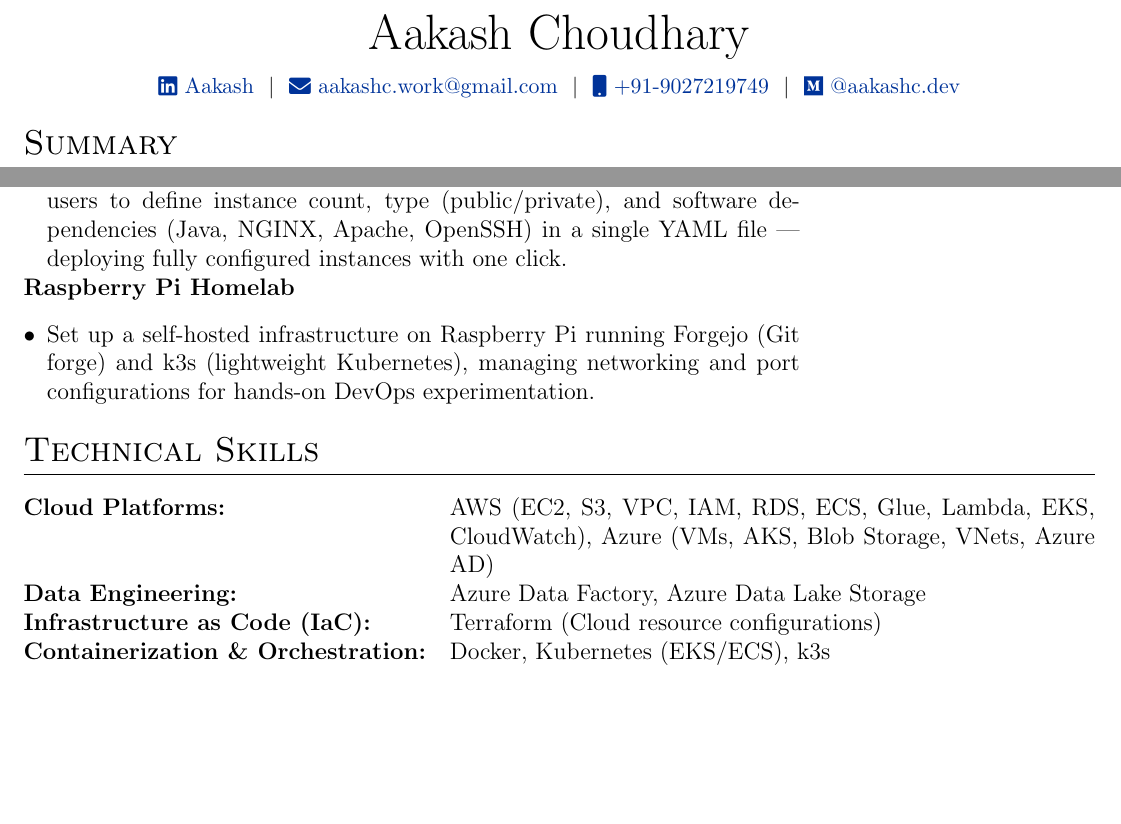
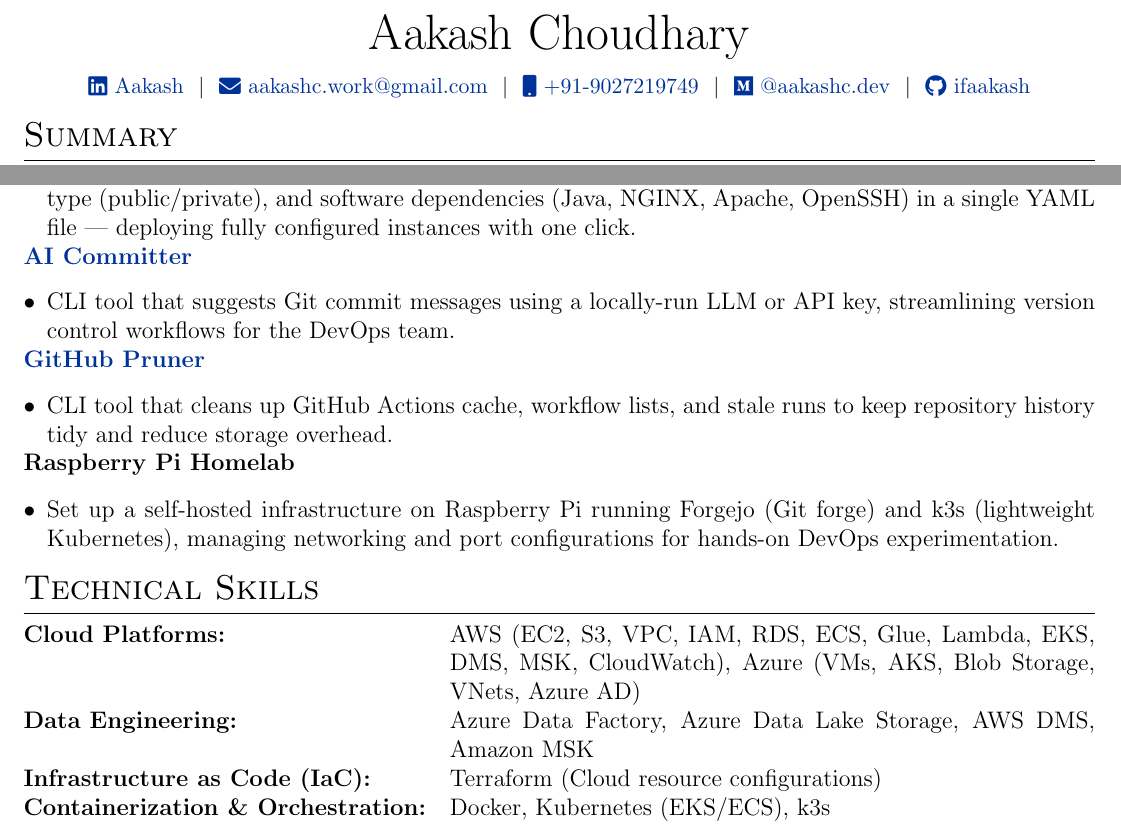
Before and after one commit to ifaakash/resume, a LaTeX CV (cv.tex): two parts of pages 1 and 2 of 3 before the commit and two parts of pages 1 and 3 of 4 after it, joined at a grey line, cut so that both start at the same text, the shorter picture padded with empty space. Compiled offline with pdfLaTeX.

Commit message:
refactor(cv): update layout, spacing, and content
- Adjust parskip and section spacing for tighter layout
- Remove vertical spacing in Summary section
- Add GitHub link to contact info
- Update work experience with DMS/MSK and client details
- Add AI Committer and GitHub Pruner projects
- Expand technical skills with AWS DMS and MSK
- Minor formatting cleanup and whitespace removal

```diff
--- a/cv.tex
+++ b/cv.tex
@@ -3,7 +3,7 @@
 \documentclass[a4paper,12pt]{article}
 
 \usepackage{url}
-\usepackage{parskip}
+\usepackage[skip=0pt]{parskip}
 
 %other packages for formatting
 \RequirePackage{color}
@@ -16,6 +16,7 @@
 
 %for lists within experience section
 \usepackage{enumitem}
+\setlist[itemize]{noitemsep, topsep=0pt, parsep=0pt, partopsep=0pt}
 
 % centered version of 'X' col. type
 \newcolumntype{C}{>{\centering\arraybackslash}X}
@@ -34,7 +35,7 @@
 %CV Sections inspired by:
 %http://stefano.italians.nl/archives/26
 \titleformat{\section}{\Large\scshape\raggedright}{}{0em}{}[\titlerule]
-\titlespacing{\section}{0pt}{10pt}{10pt}
+\titlespacing{\section}{0pt}{6pt}{4pt}
 
 %for publications
 \usepackage[style=authoryear,sorting=ynt, maxbibnames=2]{biblatex}
@@ -77,9 +78,9 @@
 \href{https://in.linkedin.com/in/aakash-choudhary-a8b999192}{\raisebox{-0.05\height}\faLinkedin\ Aakash} \ $|$ \
 \href{mailto:aakashc.work@gmail.com}{\raisebox{-0.05\height}\faEnvelope\ aakashc.work@gmail.com} \ $|$ \
 \href{tel:+91-9027219749}{\raisebox{-0.05\height}\faMobile\ +91-9027219749} \ $|$ \
-\href{https://medium.com/@aakashc.dev}{\raisebox{-0.05\height}\faMedium\ @aakashc.dev} \\
+\href{https://medium.com/@aakashc.dev}{\raisebox{-0.05\height}\faMedium\ @aakashc.dev} \ $|$ \
+\href{https://github.com/ifaakash}{\raisebox{-0.05\height}\faGithub\ ifaakash} \\
 \end{tabularx}
-
 %----------------------------------------------------------------------------------------
 % EXPERIENCE SECTIONS
 \section{Summary}
@@ -123,11 +122,23 @@
 %	PROJECTS
 %----------------------------------------------------------------------------------------
 \section{Projects}
-\begin{tabularx}{\linewidth}{@{}l X@{}}
+\begin{tabularx}{\linewidth}{ @{}l r@{} }
 \textbf{\href{https://github.com/ifaakash/QuickSpin}{Quick Spin}} & \hfill \\
 \multicolumn{2}{@{}X@{}}{
 \begin{itemize}[leftmargin=*]
 \item Built an EC2 launch pad that combines Terraform and Ansible, allowing users to define instance count, type (public/private), and software dependencies (Java, NGINX, Apache, OpenSSH) in a single YAML file — deploying fully configured instances with one click.
+\end{itemize}
+} \\
+\textbf{\href{https://github.com/ifaakash/ai_commit}{AI Committer}} & \hfill \\
+\multicolumn{2}{@{}X@{}}{
+\begin{itemize}[leftmargin=*]
+\item CLI tool that suggests Git commit messages using a locally-run LLM or API key, streamlining version control workflows for the DevOps team.
+\end{itemize}
+} \\
+\textbf{\href{https://github.com/ifaakash/gh-prune}{GitHub Pruner}} & \hfill \\
+\multicolumn{2}{@{}X@{}}{
+\begin{itemize}[leftmargin=*]
+\item CLI tool that cleans up GitHub Actions cache, workflow lists, and stale runs to keep repository history tidy and reduce storage overhead.
 \end{itemize}
 } \\
 \textbf{Raspberry Pi Homelab} & \hfill \\
@@ -142,8 +153,8 @@
 %----------------------------------------------------------------------------------------
 \section{Technical Skills}
 \begin{tabularx}{\linewidth}{@{}>{\bfseries}l X@{}}
-Cloud Platforms: & AWS (EC2, S3, VPC, IAM, RDS, ECS, Glue, Lambda, EKS, CloudWatch), Azure (VMs, AKS, Blob Storage, VNets, Azure AD) \\
-Data Engineering: & Azure Data Factory, Azure Data Lake Storage \\
+Cloud Platforms: & AWS (EC2, S3, VPC, IAM, RDS, ECS, Glue, Lambda, EKS, DMS, MSK, CloudWatch), Azure (VMs, AKS, Blob Storage, VNets, Azure AD) \\
+Data Engineering: & Azure Data Factory, Azure Data Lake Storage, AWS DMS, Amazon MSK \\
 Infrastructure as Code (IaC): & Terraform (Cloud resource configurations) \\
 Containerization \& Orchestration: & Docker, Kubernetes (EKS/ECS), k3s \\
 CI/CD: & GitHub Actions, GitLab CI/CD, AWS CodePipeline \\
```
Also changed, not shown: cv.tex (10 more changed lines).
